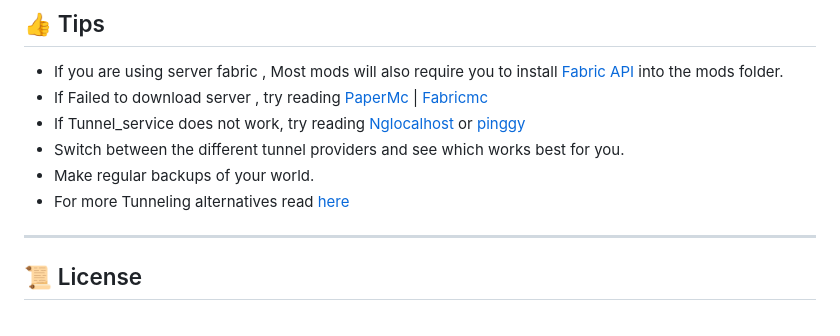
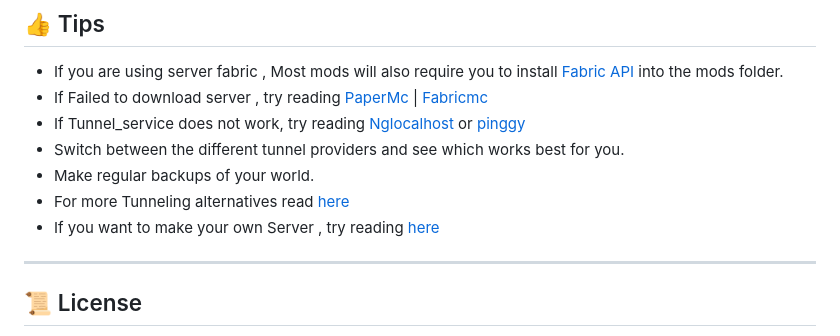
Before and after one commit to agrawalchaitany/minecolab, a Markdown page: README.md, the part around the change. Drawn GitHub-style.

Commit message:
added tips for making your own server

```diff
--- a/README.md
+++ b/README.md
@@ -107,6 +107,7 @@ You can edit `server.properties` to customize settings like:
 - Switch between the different tunnel providers and see which works best for you.
 - Make regular backups of your world.
 - For more Tunneling alternatives read [here](https://pinggy.io/blog/best_ngrok_alternatives/)
+- If you want to make your own Server , try reading [here](https://minecraft.fandom.com/wiki/Tutorials/Setting_up_a_server)
 ---
 
 ## 📜 License
```
